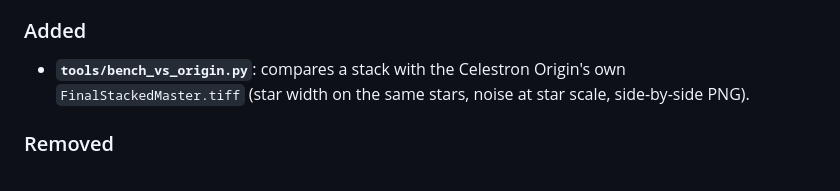
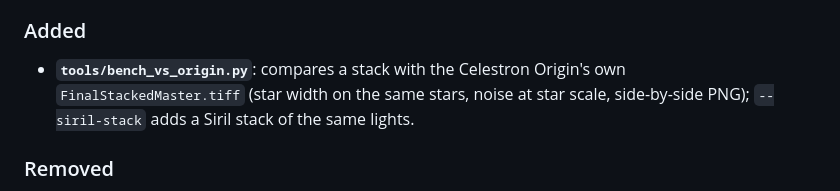
Before and after one commit to hd152/originstack, a Markdown page: CHANGELOG.md, the part around the change. Drawn GitHub-style.

```diff
--- a/CHANGELOG.md
+++ b/CHANGELOG.md
@@ -23,7 +23,8 @@ match the `VERSION` file and `v*` git tags.
 ### Added
 
 - **`tools/bench_vs_origin.py`**: compares a stack with the Celestron Origin's own
-  `FinalStackedMaster.tiff` (star width on the same stars, noise at star scale, side-by-side PNG).
+  `FinalStackedMaster.tiff` (star width on the same stars, noise at star scale, side-by-side PNG);
+  `--siril-stack` adds a Siril stack of the same lights.
 
 ### Removed
 
```
Also changed, not shown: README.md (+11 -11 lines), docs/img/vs-origin-crab.jpg (added), 3 other files.
